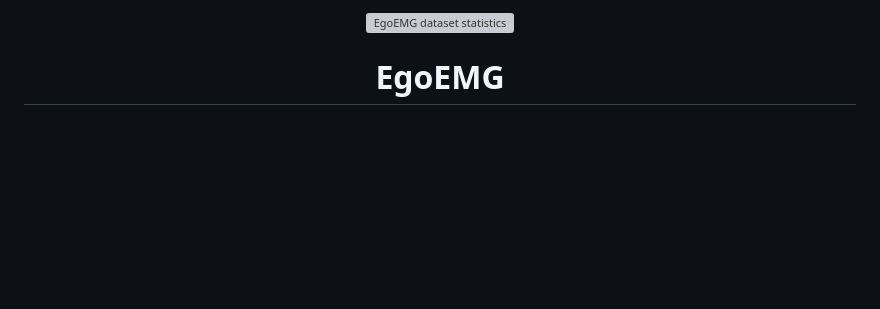
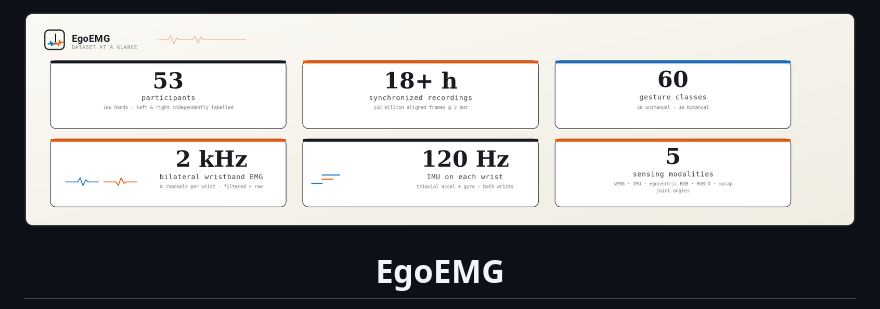
Before and after one commit to zhenqis123/EgoEMG, a Markdown page: README.md, the part around the change. Rendered like a GitHub page; pictures changed too: images/dataset_stats.png (added); blank space fills up the shorter version; grey boxes are pictures that could not be loaded.

Commit message:
fix: README banner as PNG (SVG renders zero-height via camo proxy)

```diff
--- a/README.md
+++ b/README.md
@@ -1,5 +1,5 @@
 <p align="center">
-  <img src="images/dataset_stats.svg" width="100%" alt="EgoEMG dataset statistics">
+  <img src="images/dataset_stats.png" width="100%" alt="EgoEMG dataset statistics">
 </p>
 
 <h1 align="center">EgoEMG</h1>
```
